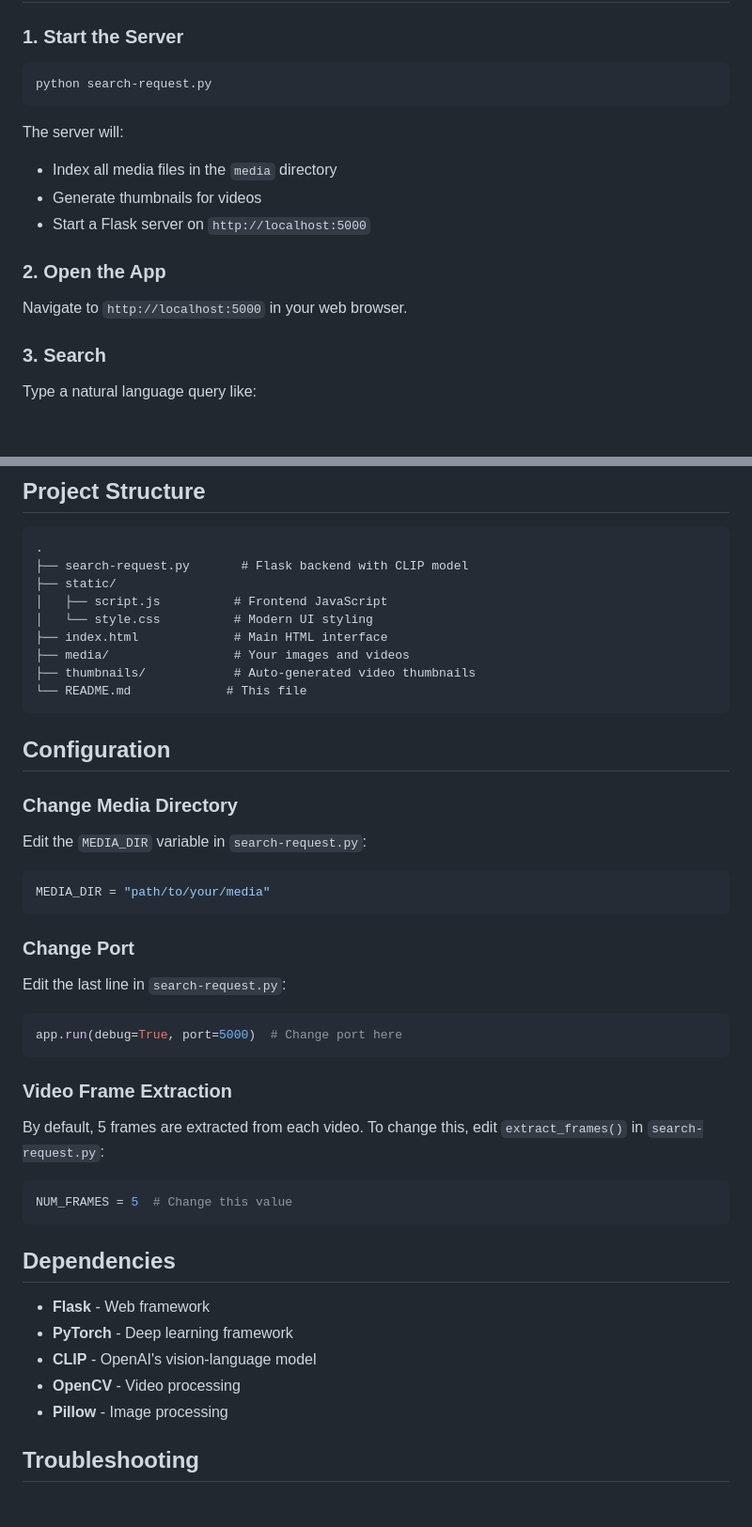
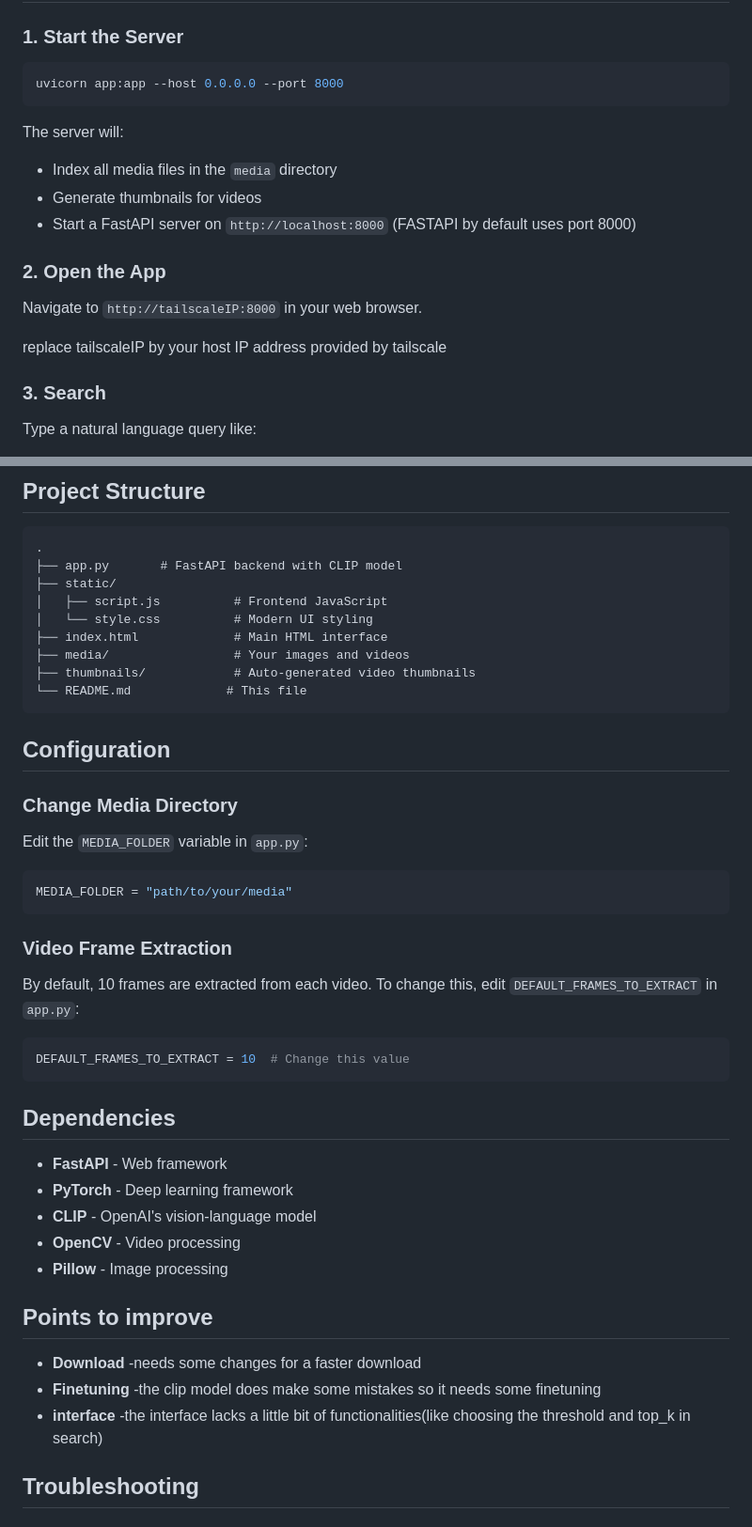
Before and after one commit to medaminechafii/home-ai-gallery, a Markdown page: README.md, 2 parts joined by grey strips. Shown: that part at 94% size. GitHub-like rendering; blank space fills up the shorter version.

````diff
--- a/README.md
+++ b/README.md
@@ -83,18 +77,19 @@ ln -s /path/to/your/media/* media/
 ### 1. Start the Server
 
 ```bash
-python search-request.py
+uvicorn app:app --host 0.0.0.0 --port 8000
 ```
 
 The server will:
 - Index all media files in the `media` directory
 - Generate thumbnails for videos
-- Start a Flask server on `http://localhost:5000`
+- Start a FastAPI server on `http://localhost:8000` (FASTAPI by default uses port 8000)
 
 ### 2. Open the App
 
-Navigate to `http://localhost:5000` in your web browser.
+Navigate to `http://tailscaleIP:8000` in your web browser.
 
+ replace tailscaleIP by your host IP address provided by tailscale
 ### 3. Search
 
 Type a natural language query like:
@@ -109,7 +104,7 @@ The AI will find visually similar images and videos from your media collection.
 
 ```
 .
-├── search-request.py       # Flask backend with CLIP model
+├── app.py       # FastAPI backend with CLIP model
 ├── static/
 │   ├── script.js          # Frontend JavaScript
 │   └── style.css          # Modern UI styling
@@ -123,35 +118,34 @@ The AI will find visually similar images and videos from your media collection.
 
 ### Change Media Directory
 
-Edit the `MEDIA_DIR` variable in `search-request.py`:
+Edit the `MEDIA_FOLDER` variable in `app.py`:
 
 ```python
-MEDIA_DIR = "path/to/your/media"
+MEDIA_FOLDER = "path/to/your/media"
 ```
 
-### Change Port
-
-Edit the last line in `search-request.py`:
-
-```python
-app.run(debug=True, port=5000)  # Change port here
-```
 
 ### Video Frame Extraction
 
-By default, 5 frames are extracted from each video. To change this, edit `extract_frames()` in `search-request.py`:
+By default, 10 frames are extracted from each video. To change this, edit `DEFAULT_FRAMES_TO_EXTRACT` in `app.py`:
 
 ```python
-NUM_FRAMES = 5  # Change this value
+DEFAULT_FRAMES_TO_EXTRACT = 10  # Change this value
 ```
 
 ## Dependencies
 
-- **Flask** - Web framework
+- **FastAPI** - Web framework
 - **PyTorch** - Deep learning framework
 - **CLIP** - OpenAI's vision-language model
 - **OpenCV** - Video processing
 - **Pillow** - Image processing
+
+## Points to improve
+
+- **Download** -needs some changes for a faster download
+- **Finetuning** -the clip model does make some mistakes so it needs some finetuning
+- **interface** -the interface lacks a little bit of functionalities(like choosing the threshold and top_k in search)
 
 ## Troubleshooting
 
````
Also changed, not shown: other parts of README.md (+18 -33 lines).
